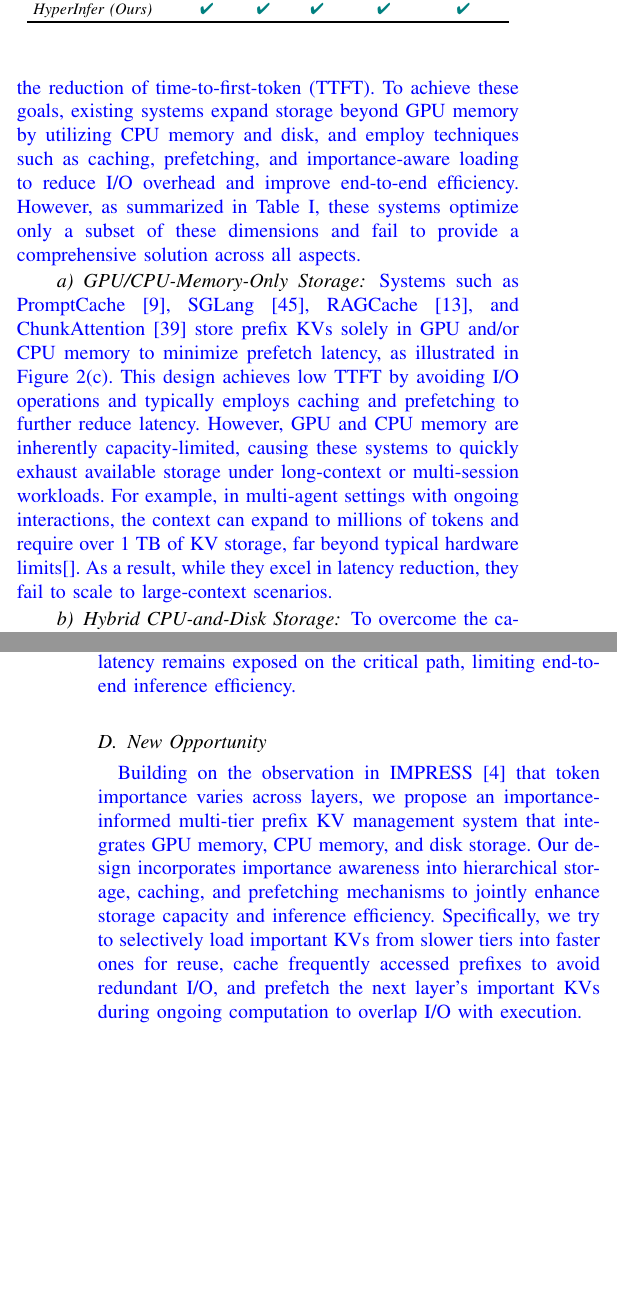
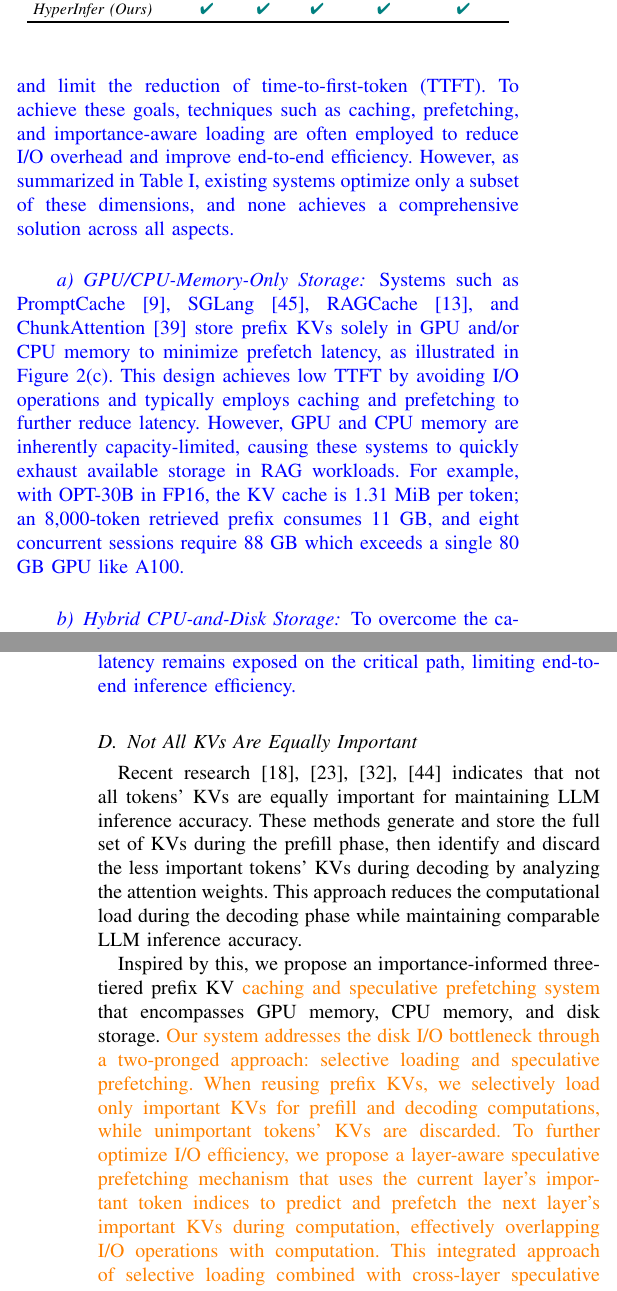
Before and after one commit to eastZed/SPEC-paper, a LaTeX paper (impress_extend.tex, which reads tex/background.tex): two parts of the columns of pages 3 and 4 of 13, joined at a grey line, cut so that both start at the same text, the shorter picture padded with empty space. Compiled offline with pdfLaTeX.

Commit message:
update bg

```diff
--- a/tex/background.tex
+++ b/tex/background.tex
@@ -103,15 +103,14 @@ Recomputing the K and V tensors in Figure~\ref{fig:llm} for the same prefix lead
 
 
 \cp{An effective prefix KV storage system must satisfy two key requirements. First, it must provide sufficient storage capacity to hold a large number of prefix KVs. Second, it must ensure low latency for prefetching prefix KVs, as excessive loading delay can become a bottleneck in LLM inference and limit the reduction of time-to-first-token (TTFT).
-To achieve these goals, existing systems expand storage beyond GPU memory by utilizing CPU memory and disk,
-and employ techniques such as caching, prefetching, and importance-aware loading
-to reduce I/O overhead and improve end-to-end efficiency.
+To achieve these goals, techniques such as caching, prefetching, and importance-aware loading
+are often employed to reduce I/O overhead and improve end-to-end efficiency.
 However, as summarized in Table~\ref{tab:pkv_comparison},
-these systems optimize only a subset of these dimensions
-and fail to provide a comprehensive solution across all aspects.}
+existing systems optimize only a subset of these dimensions,
+and none achieves a comprehensive solution across all aspects.}
 
-\paragraph{GPU/CPU-Memory-Only Storage}
-\cp{Systems such as PromptCache~\cite{promptcache-mlsys24},
+\cp{\paragraph{GPU/CPU-Memory-Only Storage}
+Systems such as PromptCache~\cite{promptcache-mlsys24},
 SGLang~\cite{sglang-arxiv23},
 RAGCache~\cite{ragcache-arxiv24},
 and ChunkAttention~\cite{chunkattention-arxiv24}
@@ -120,13 +119,11 @@ as illustrated in Figure~\ref{fig:pkvloading}(c).
 This design achieves low TTFT by avoiding I/O operations and typically employs caching and prefetching
 to further reduce latency.
 However, GPU and CPU memory are inherently capacity-limited,
-causing these systems to quickly exhaust available storage under long-context or multi-session workloads.
-For example, in multi-agent settings with ongoing interactions,
-the context can expand to millions of tokens and require over 1 TB of KV storage, far beyond typical hardware limits[].
-As a result, while they excel in latency reduction, they fail to scale to large-context scenarios.}
+causing these systems to quickly exhaust available storage in RAG workloads.
+For example, with OPT-30B in FP16, the KV cache is 1.31 MiB per token; an 8,000-token retrieved prefix consumes 11 GB, and eight concurrent sessions require 88 GB which exceeds a single 80 GB GPU like A100.}
 
-\paragraph{Hybrid CPU-and-Disk Storage}
-\cp{To overcome the capacity constraint,
+\cp{\paragraph{Hybrid CPU-and-Disk Storage}
+To overcome the capacity constraint,
 AttentionStore~\cite{attentionstore-atc24} stores prefix KVs across both CPU memory and disk,
 providing sufficient capacity for large-context inference.
 However, reading data from disk is inherently slow.
@@ -181,26 +178,20 @@ and their I/O latency remains exposed on the critical path, limiting end-to-end
 
 
 
-\subsection{New Opportunity}
-\cp{Building on the observation in IMPRESS~\cite{impress-fast25} that token importance varies across layers,
-we propose an importance-informed multi-tier prefix KV management system
-that integrates GPU memory, CPU memory, and disk storage.
-Our design incorporates importance awareness into hierarchical storage, caching, and prefetching mechanisms
-to jointly enhance storage capacity and inference efficiency.
-Specifically, we try to selectively load important KVs from slower tiers into faster ones for reuse,
-cache frequently accessed prefixes to avoid redundant I/O,
-and prefetch the next layer’s important KVs during ongoing computation to overlap I/O with execution.}
+\subsection{Not All KVs Are Equally Important}
+Recent research~\cite{h2o-nips23, infinigen-osdi24, flexgen-icml23, scissorhands-nips23} indicates that not all tokens' KVs are equally important for maintaining LLM inference accuracy. These methods generate and store the full set of KVs during the prefill phase, then  identify and discard the less important tokens' KVs during decoding by analyzing the attention weights. This approach reduces the computational load during the decoding phase while maintaining comparable LLM inference accuracy.
 
+Inspired by this, we propose an importance-informed three-tiered prefix KV
+\zrd{caching and speculative prefetching system} that encompasses GPU memory, CPU memory, and disk storage. \zrd{Our system addresses the disk I/O bottleneck through a two-pronged approach: selective loading and speculative prefetching. When reusing prefix KVs, we selectively load only important KVs for prefill and decoding computations, while unimportant tokens' KVs are discarded. To further optimize I/O efficiency, we propose a \technew{} mechanism that uses the current layer's important token indices to predict and prefetch the next layer's important KVs during computation, effectively overlapping I/O operations with computation. This integrated approach of selective loading combined with cross-layer speculative prefetching fundamentally alleviates the disk bottleneck by both reducing the total I/O volume and moving critical I/O operations off the inference critical path, thereby significantly reducing TTFT.}
+%When
+%reusing prefix KVs, we aim to load only important KVs
+%%  rather than fetching them
+%% all.
+%% \wj{Only important prefix tokens' KVs participate in prefill and decoding
+	%% computations, while unimportant tokens' KVs are discarded.}
+%for prefill and decoding computations, while unimportant tokens' KVs are discarded.
+%Selectively loading the important KVs can
+%fundamentally alleviate the disk
+%bottleneck, thereby reducing TTFT.
 
-
-
-
-
-
-
-
-
-%Recent research~\cite{h2o-nips23, infinigen-osdi24, flexgen-icml23, scissorhands-nips23} indicates that not all tokens' KVs are equally important for maintaining LLM inference accuracy. These methods generate and store the full set of KVs during the prefill phase, then  identify and discard the less important tokens' KVs during decoding by analyzing the attention weights. This approach reduces the computational load during the decoding phase while maintaining comparable LLM inference accuracy.
-%
-%Inspired by this, we propose an importance-informed three-tiered prefix KV
-%\zrd{caching and speculative prefetching system} that encompasses GPU memory, CPU memory, and disk storage. \zrd{Our system addresses the disk I/O bottleneck through a two-pronged approach: selective loading and speculative prefetching. When reusing prefix KVs, we selectively load only important KVs for prefill and decoding computations, while unimportant tokens' KVs are discarded. To further optimize I/O efficiency, we propose a \technew{} mechanism that uses the current layer's important token indices to predict and prefetch the next layer's important KVs during computation, effectively overlapping I/O operations with computation. This integrated approach of selective loading combined with cross-layer speculative prefetching fundamentally alleviates the disk bottleneck by both reducing the total I/O volume and moving critical I/O operations off the inference critical path, thereby significantly reducing TTFT.}
+% when reusing prefix KVs
```
Also changed, not shown: tex/background.tex (4 more changed lines).
